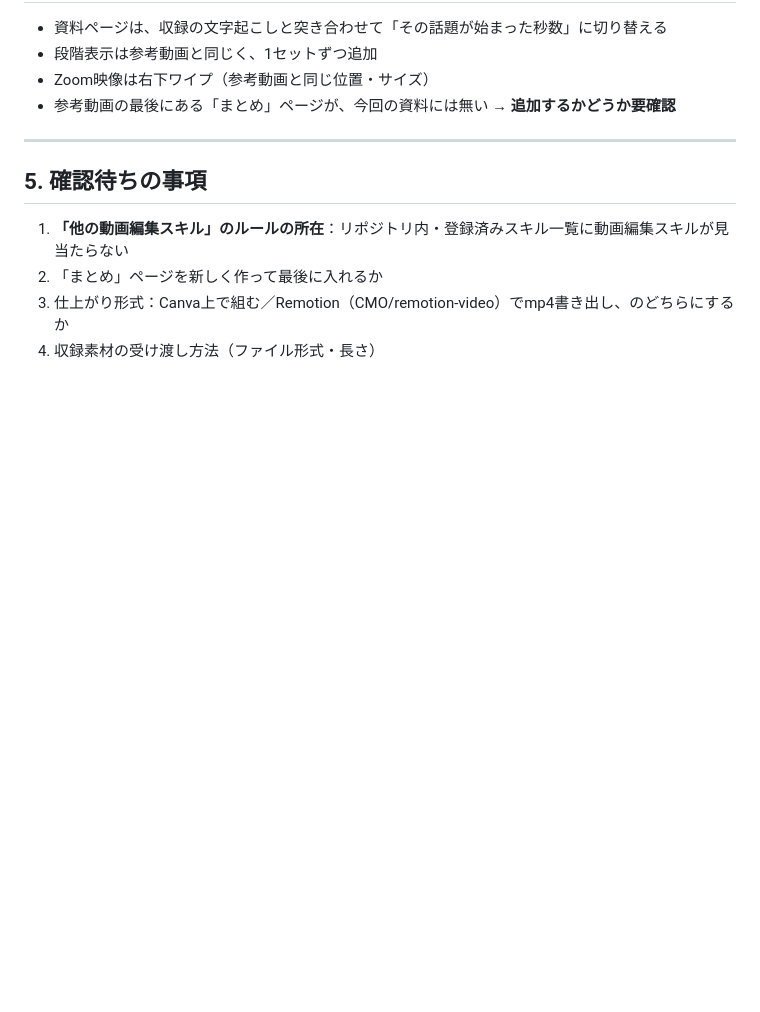
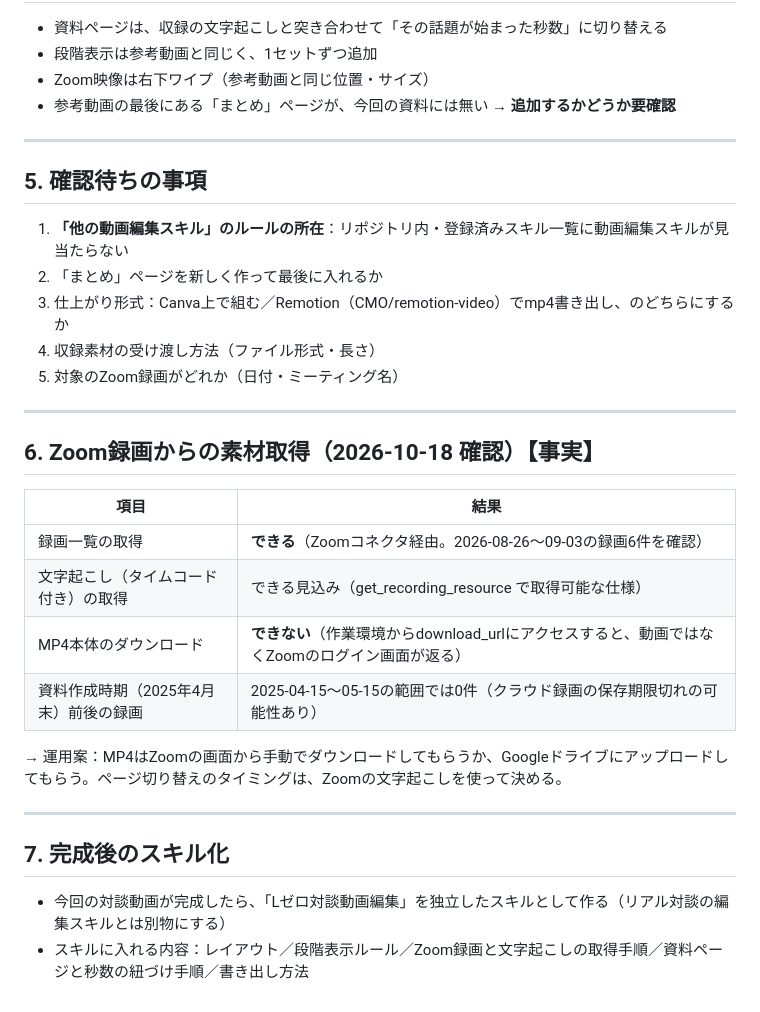
Before and after one commit to kanetin219-sudo/my-company, a Markdown page: CMO（マーケティング責任者）/アウトプット/Lゼロ対談動画_仕事の取り方_制作指示書.md, the part around the change. Drawn GitHub-style; blank space fills up the shorter version.

Commit message:
対談動画指示書にZoom録画の取得可否とスキル化方針を追記
Co-Authored-By: Claude Opus 5.5 <noreply@anthropic.com>
Claude-Session: https://claude.ai/code/session_0141z3E2Ugb86oi7dt8rnXKh

```diff
--- a/CMO（マーケティング責任者）/アウトプット/Lゼロ対談動画_仕事の取り方_制作指示書.md
+++ b/CMO（マーケティング責任者）/アウトプット/Lゼロ対談動画_仕事の取り方_制作指示書.md
@@ -71,3 +71,23 @@ Canvaのページ構成とサムネイルを確認した内容。
 2. 「まとめ」ページを新しく作って最後に入れるか
 3. 仕上がり形式：Canva上で組む／Remotion（CMO/remotion-video）でmp4書き出し、のどちらにするか
 4. 収録素材の受け渡し方法（ファイル形式・長さ）
+5. 対象のZoom録画がどれか（日付・ミーティング名）
+
+---
+
+## 6. Zoom録画からの素材取得（2026-10-18 確認）【事実】
+
+| 項目 | 結果 |
+|---|---|
+| 録画一覧の取得 | **できる**（Zoomコネクタ経由。2026-08-26〜09-03の録画6件を確認） |
+| 文字起こし（タイムコード付き）の取得 | できる見込み（get_recording_resource で取得可能な仕様） |
+| MP4本体のダウンロード | **できない**（作業環境からdownload_urlにアクセスすると、動画ではなくZoomのログイン画面が返る） |
+| 資料作成時期（2025年4月末）前後の録画 | 2025-04-15〜05-15の範囲では0件（クラウド録画の保存期限切れの可能性あり） |
+
+→ 運用案：MP4はZoomの画面から手動でダウンロードしてもらうか、Googleドライブにアップロードしてもらう。ページ切り替えのタイミングは、Zoomの文字起こしを使って決める。
+
+---
+
+## 7. 完成後のスキル化
+- 今回の対談動画が完成したら、「Lゼロ対談動画編集」を独立したスキルとして作る（リアル対談の編集スキルとは別物にする）
+- スキルに入れる内容：レイアウト／段階表示ルール／Zoom録画と文字起こしの取得手順／資料ページと秒数の紐づけ手順／書き出し方法
```
